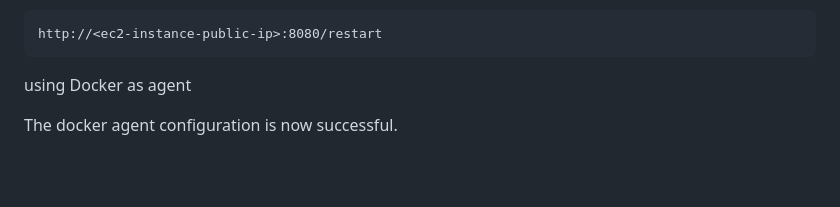
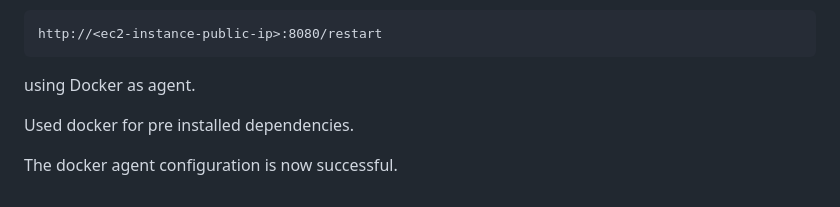
Before and after one commit to Sohail-9/Jenkins-ci-cd-pipeline, a Markdown page: README.md, the part around the change. GitHub-like rendering; blank space fills up the shorter version.

````diff
--- a/README.md
+++ b/README.md
@@ -118,6 +118,8 @@ Once you are done with the above steps, it is better to restart Jenkins.
 http://<ec2-instance-public-ip>:8080/restart
 ```
 
-using Docker as agent
+using Docker as agent.
+
+Used docker for pre installed dependencies.
 
 The docker agent configuration is now successful.
````
